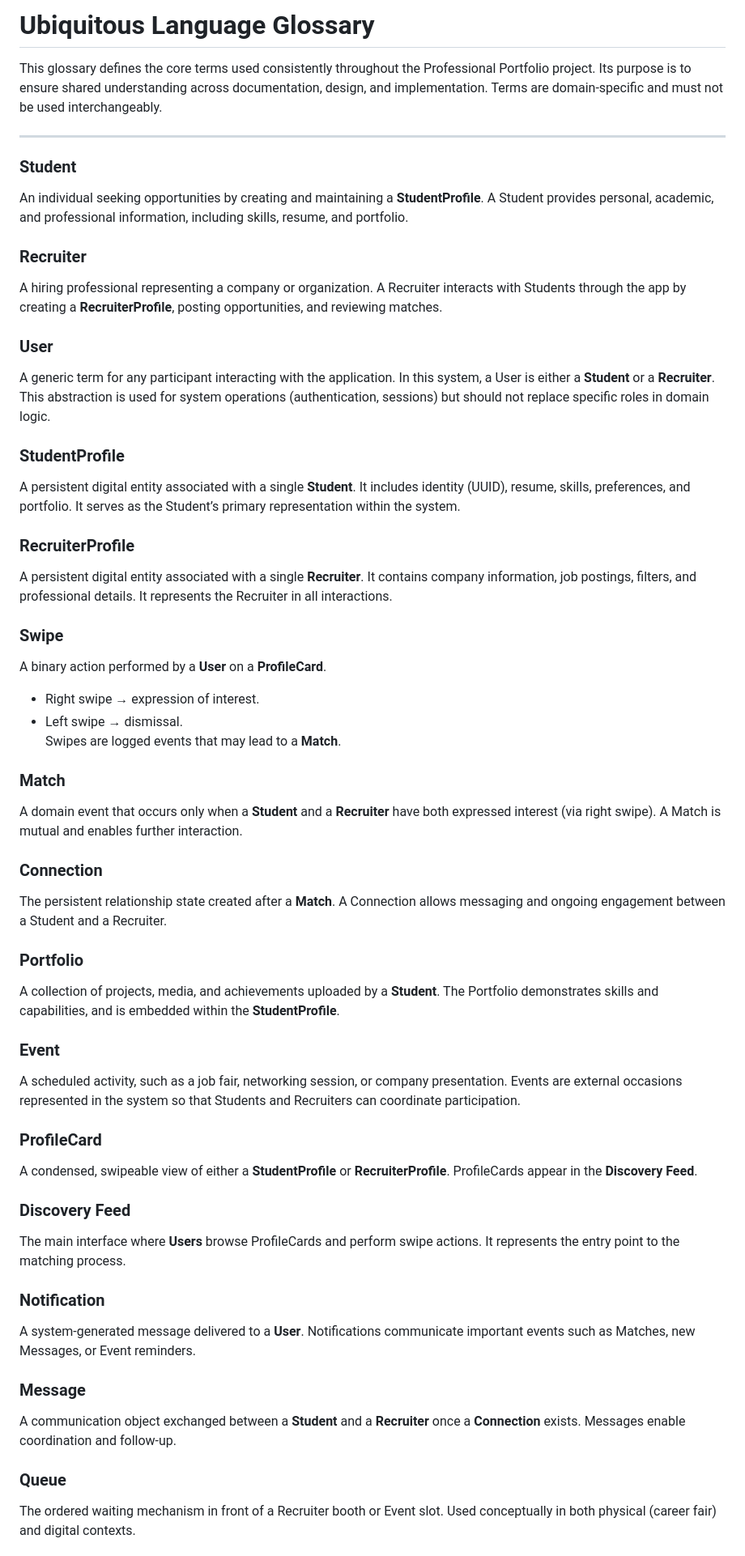
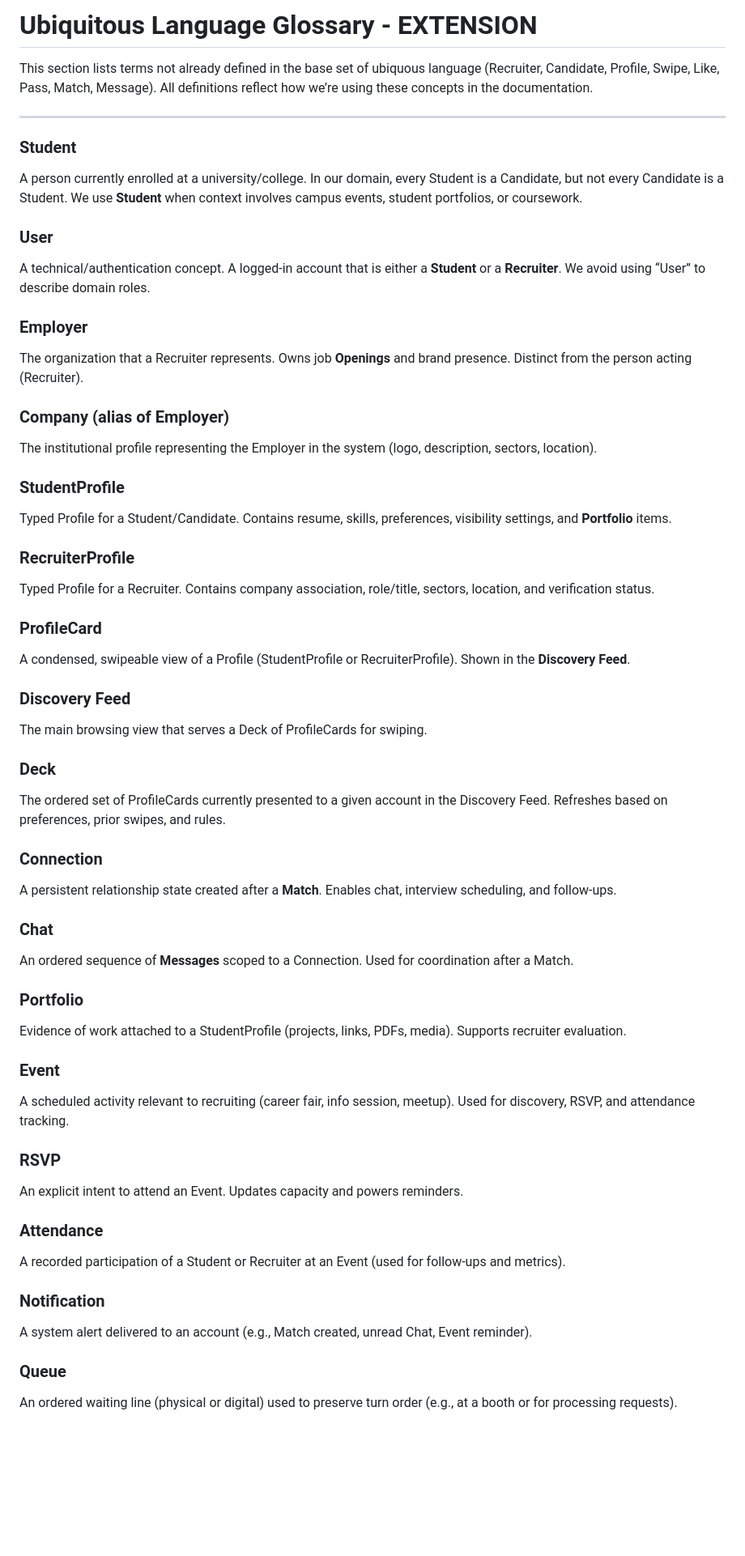
Before and after one commit to uprm-inso4116-2025-2026-s1/semester-project-uprm_professional_portfolio, a Markdown page: docs/ubiquitous-language.md, the part around one of its changes. Shown at 81% size. Rendered like a GitHub page; blank space fills up the shorter version.

Commit message:
Extend Ubiquitous Language Glossary with new terms
Expanded the Ubiquitous Language Glossary with new terms and definitions relevant to the Professional Portfolio project, including roles and concepts related to Students and Recruiters.

```diff
--- a/docs/ubiquitous-language.md
+++ b/docs/ubiquitous-language.md
@@ -1,54 +1,57 @@
-# Ubiquitous Language Glossary
+# Ubiquitous Language Glossary - EXTENSION
 
-This glossary defines the core terms used consistently throughout the Professional Portfolio project. Its purpose is to ensure shared understanding across documentation, design, and implementation. Terms are domain-specific and must not be used interchangeably.
+This section lists terms not already defined in the base set of ubiquous language (Recruiter, Candidate, Profile, Swipe, Like, Pass, Match, Message). All definitions reflect how we’re using these concepts in the documentation.
 
 ---
 
 ### Student
-An individual seeking opportunities by creating and maintaining a **StudentProfile**. A Student provides personal, academic, and professional information, including skills, resume, and portfolio.
-
-### Recruiter
-A hiring professional representing a company or organization. A Recruiter interacts with Students through the app by creating a **RecruiterProfile**, posting opportunities, and reviewing matches.
+A person currently enrolled at a university/college. In our domain, every Student is a Candidate, but not every Candidate is a Student. We use **Student** when context involves campus events, student portfolios, or coursework.
 
 ### User
-A generic term for any participant interacting with the application. In this system, a User is either a **Student** or a **Recruiter**. This abstraction is used for system operations (authentication, sessions) but should not replace specific roles in domain logic.
+A technical/authentication concept. A logged-in account that is either a **Student** or a **Recruiter**. We avoid using “User” to describe domain roles.
+
+### Employer
+The organization that a Recruiter represents. Owns job **Openings** and brand presence. Distinct from the person acting (Recruiter).
+
+### Company (alias of Employer)
+The institutional profile representing the Employer in the system (logo, description, sectors, location).
 
 ### StudentProfile
-A persistent digital entity associated with a single **Student**. It includes identity (UUID), resume, skills, preferences, and portfolio. It serves as the Student’s primary representation within the system.
+Typed Profile for a Student/Candidate. Contains resume, skills, preferences, visibility settings, and **Portfolio** items.
 
 ### RecruiterProfile
-A persistent digital entity associated with a single **Recruiter**. It contains company information, job postings, filters, and professional details. It represents the Recruiter in all interactions.
+Typed Profile for a Recruiter. Contains company association, role/title, sectors, location, and verification status.
 
-### Swipe
-A binary action performed by a **User** on a **ProfileCard**.
-- Right swipe → expression of interest.
-- Left swipe → dismissal.
-Swipes are logged events that may lead to a **Match**.
+### ProfileCard
+A condensed, swipeable view of a Profile (StudentProfile or RecruiterProfile). Shown in the **Discovery Feed**.
 
-### Match
-A domain event that occurs only when a **Student** and a **Recruiter** have both expressed interest (via right swipe). A Match is mutual and enables further interaction.
+### Discovery Feed
+The main browsing view that serves a Deck of ProfileCards for swiping.
+
+### Deck
+The ordered set of ProfileCards currently presented to a given account in the Discovery Feed. Refreshes based on preferences, prior swipes, and rules.
 
 ### Connection
-The persistent relationship state created after a **Match**. A Connection allows messaging and ongoing engagement between a Student and a Recruiter.
+A persistent relationship state created after a **Match**. Enables chat, interview scheduling, and follow-ups.
+
+### Chat
+An ordered sequence of **Messages** scoped to a Connection. Used for coordination after a Match.
 
 ### Portfolio
-A collection of projects, media, and achievements uploaded by a **Student**. The Portfolio demonstrates skills and capabilities, and is embedded within the **StudentProfile**.
+Evidence of work attached to a StudentProfile (projects, links, PDFs, media). Supports recruiter evaluation.
 
 ### Event
-A scheduled activity, such as a job fair, networking session, or company presentation. Events are external occasions represented in the system so that Students and Recruiters can coordinate participation.
+A scheduled activity relevant to recruiting (career fair, info session, meetup). Used for discovery, RSVP, and attendance tracking.
 
-### ProfileCard
-A condensed, swipeable view of either a **StudentProfile** or **RecruiterProfile**. ProfileCards appear in the **Discovery Feed**.
+### RSVP
+An explicit intent to attend an Event. Updates capacity and powers reminders.
 
-### Discovery Feed
-The main interface where **Users** browse ProfileCards and perform swipe actions. It represents the entry point to the matching process.
+### Attendance
+A recorded participation of a Student or Recruiter at an Event (used for follow-ups and metrics).
 
 ### Notification
-A system-generated message delivered to a **User**. Notifications communicate important events such as Matches, new Messages, or Event reminders.
-
-### Message
-A communication object exchanged between a **Student** and a **Recruiter** once a **Connection** exists. Messages enable coordination and follow-up.
+A system alert delivered to an account (e.g., Match created, unread Chat, Event reminder).
 
 ### Queue
-The ordered waiting mechanism in front of a Recruiter booth or Event slot. Used conceptually in both physical (career fair) and digital contexts.
+An ordered waiting line (physical or digital) used to preserve turn order (e.g., at a booth or for processing requests).
 
```
Also changed, not shown: other parts of docs/ubiquitous-language.md (+37 -4 lines).
